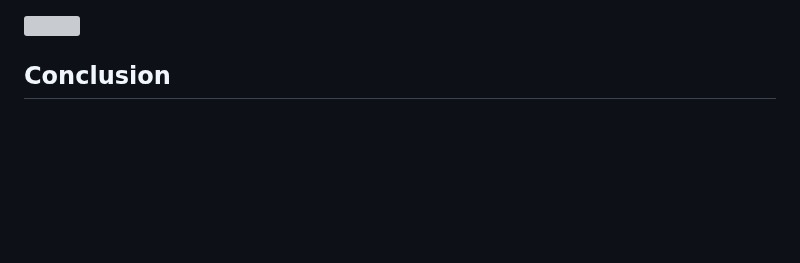
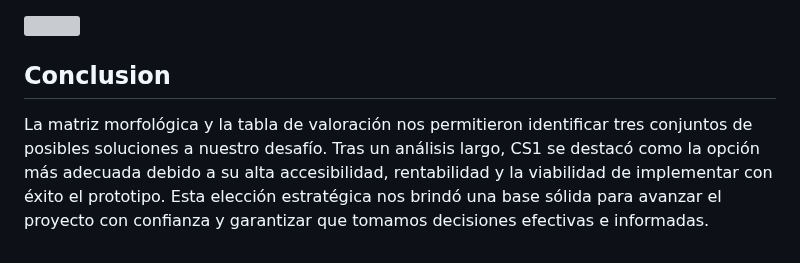
Before and after one commit to lucero-zamora/Grupo3-FdD, a Markdown page: FdD/entregables/04.Caja_negra.md, the part around the change. Rendered like a GitHub page; blank space fills up the shorter version; grey boxes are pictures that could not be loaded.

```diff
--- a/FdD/entregables/04.Caja_negra.md
+++ b/FdD/entregables/04.Caja_negra.md
@@ -69,3 +69,4 @@ Ministerio de Gobierno. (s.f.). Guía de Seguridad Ciudadana se socializa en reu
 ## Tabla de Valoración
 ![](https://github.com/lucero-zamora/Grupo3-FdD/blob/main/FdD/IMAGENES/datos%20b.jpg)
 ## Conclusion
+La matriz morfológica y la tabla de valoración nos permitieron identificar tres conjuntos de posibles soluciones a nuestro desafío. Tras un análisis largo, CS1 se destacó como la opción más adecuada debido a su alta accesibilidad, rentabilidad y la viabilidad de implementar con éxito el prototipo. Esta elección estratégica nos brindó una base sólida para avanzar el proyecto con confianza y garantizar que tomamos decisiones efectivas e informadas.
```
